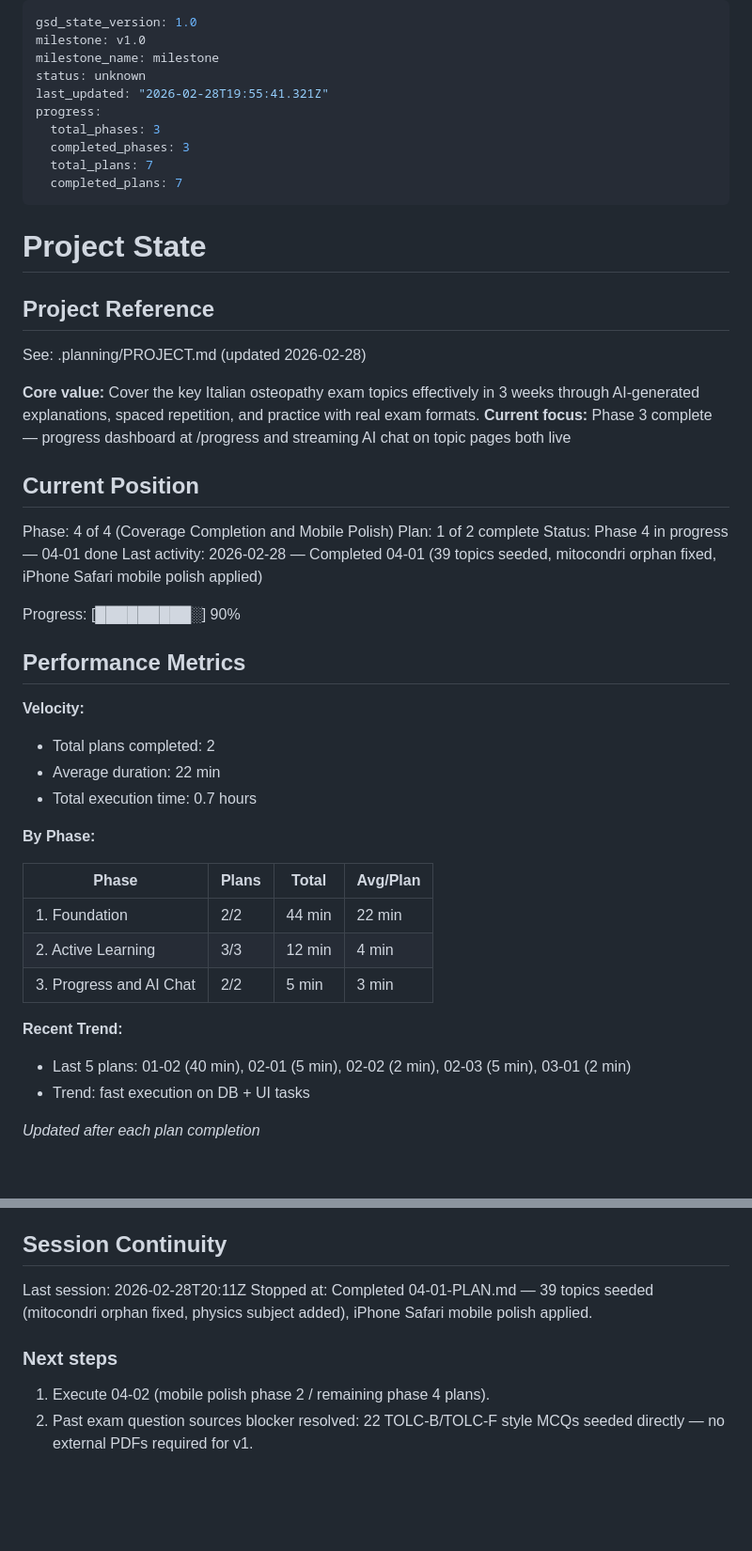
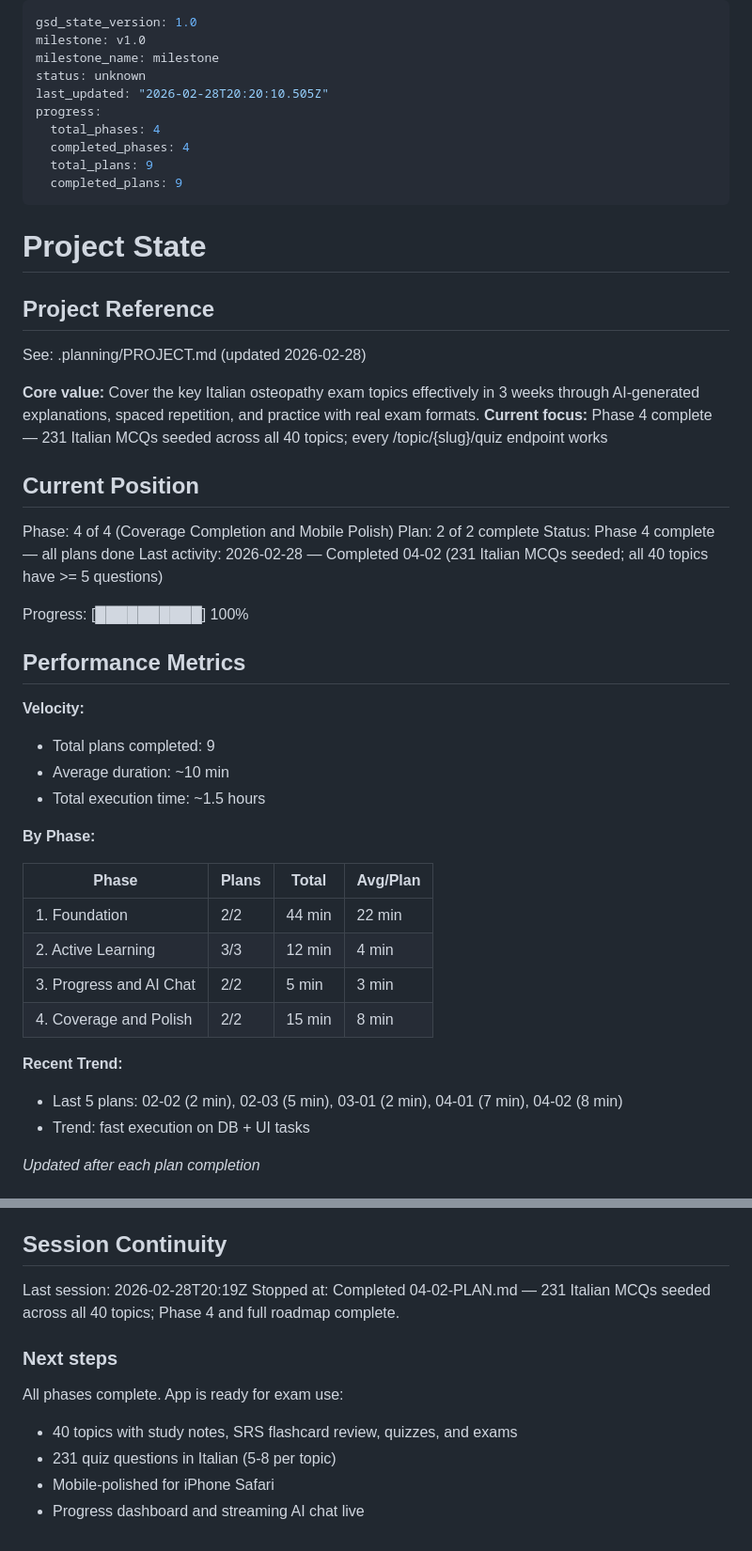
Before and after one commit to LindaPetrini/osteoprep, a Markdown page: .planning/STATE.md, 2 parts joined by grey strips. Shown at 94% size. GitHub-like rendering; blank space fills up the shorter version.

Commit message:
docs(04-02): complete quiz question seeding plan summary, state, and roadmap update
- 231 Italian MCQs across all 40 topics (5-8 per topic, >= 5 everywhere)
- Phase 4 and full project roadmap marked complete
- STATE.md updated to 100% progress, current position set to plan 2/2 done

```diff
--- a/.planning/STATE.md
+++ b/.planning/STATE.md
@@ -3,12 +3,12 @@ gsd_state_version: 1.0
 milestone: v1.0
 milestone_name: milestone
 status: unknown
-last_updated: "2026-02-28T19:55:41.321Z"
+last_updated: "2026-02-28T20:20:10.505Z"
 progress:
-  total_phases: 3
-  completed_phases: 3
-  total_plans: 7
-  completed_plans: 7
+  total_phases: 4
+  completed_phases: 4
+  total_plans: 9
+  completed_plans: 9
 ---
 
 # Project State
@@ -18,23 +18,23 @@ progress:
 See: .planning/PROJECT.md (updated 2026-02-28)
 
 **Core value:** Cover the key Italian osteopathy exam topics effectively in 3 weeks through AI-generated explanations, spaced repetition, and practice with real exam formats.
-**Current focus:** Phase 3 complete — progress dashboard at /progress and streaming AI chat on topic pages both live
+**Current focus:** Phase 4 complete — 231 Italian MCQs seeded across all 40 topics; every /topic/{slug}/quiz endpoint works
 
 ## Current Position
 
 Phase: 4 of 4 (Coverage Completion and Mobile Polish)
-Plan: 1 of 2 complete
-Status: Phase 4 in progress — 04-01 done
-Last activity: 2026-02-28 — Completed 04-01 (39 topics seeded, mitocondri orphan fixed, iPhone Safari mobile polish applied)
+Plan: 2 of 2 complete
+Status: Phase 4 complete — all plans done
+Last activity: 2026-02-28 — Completed 04-02 (231 Italian MCQs seeded; all 40 topics have >= 5 questions)
 
-Progress: [█████████░] 90%
+Progress: [██████████] 100%
 
 ## Performance Metrics
 
 **Velocity:**
-- Total plans completed: 2
-- Average duration: 22 min
-- Total execution time: 0.7 hours
+- Total plans completed: 9
+- Average duration: ~10 min
+- Total execution time: ~1.5 hours
 
 **By Phase:**
 
@@ -43,9 +43,10 @@ Progress: [█████████░] 90%
 | 1. Foundation | 2/2 | 44 min | 22 min |
 | 2. Active Learning | 3/3 | 12 min | 4 min |
 | 3. Progress and AI Chat | 2/2 | 5 min | 3 min |
+| 4. Coverage and Polish | 2/2 | 15 min | 8 min |
 
 **Recent Trend:**
-- Last 5 plans: 01-02 (40 min), 02-01 (5 min), 02-02 (2 min), 02-03 (5 min), 03-01 (2 min)
+- Last 5 plans: 02-02 (2 min), 02-03 (5 min), 03-01 (2 min), 04-01 (7 min), 04-02 (8 min)
 - Trend: fast execution on DB + UI tasks
 
 *Updated after each plan completion*
@@ -103,10 +106,13 @@ Recent decisions affecting current work:
 
 ## Session Continuity
 
-Last session: 2026-02-28T20:11Z
-Stopped at: Completed 04-01-PLAN.md — 39 topics seeded (mitocondri orphan fixed, physics subject added), iPhone Safari mobile polish applied.
+Last session: 2026-02-28T20:19Z
+Stopped at: Completed 04-02-PLAN.md — 231 Italian MCQs seeded across all 40 topics; Phase 4 and full roadmap complete.
 
 ### Next steps
 
-1. Execute 04-02 (mobile polish phase 2 / remaining phase 4 plans).
-2. Past exam question sources blocker resolved: 22 TOLC-B/TOLC-F style MCQs seeded directly — no external PDFs required for v1.
+All phases complete. App is ready for exam use:
+- 40 topics with study notes, SRS flashcard review, quizzes, and exams
+- 231 quiz questions in Italian (5-8 per topic)
+- Mobile-polished for iPhone Safari
+- Progress dashboard and streaming AI chat live
```
Also changed, not shown: other parts of .planning/STATE.md (+2 -0 lines), .planning/ROADMAP.md (+2 -2 lines), 1 other file.
